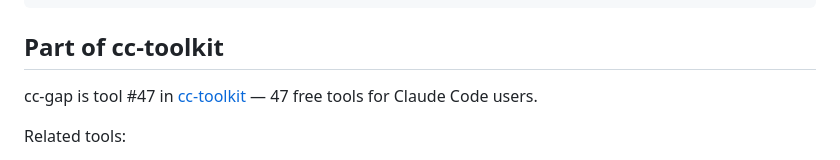
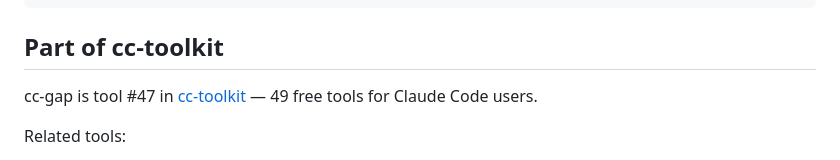
Before and after one commit to yurukusa/cc-gap, a Markdown page: README.md, the part around the change. Rendered like a GitHub page.

Commit message:
chore: update toolkit count to 49
Co-Authored-By: Claude Sonnet 4.6 <noreply@anthropic.com>

```diff
--- a/README.md
+++ b/README.md
@@ -64,7 +64,7 @@ npx cc-gap --json      # JSON output for dashboards
 
 ## Part of cc-toolkit
 
-cc-gap is tool #47 in [cc-toolkit](https://yurukusa.github.io/cc-toolkit/) — 47 free tools for Claude Code users.
+cc-gap is tool #47 in [cc-toolkit](https://yurukusa.github.io/cc-toolkit/) — 49 free tools for Claude Code users.
 
 Related tools:
 - [cc-session-length](https://github.com/yurukusa/cc-session-length) — How long do sessions last?
```
